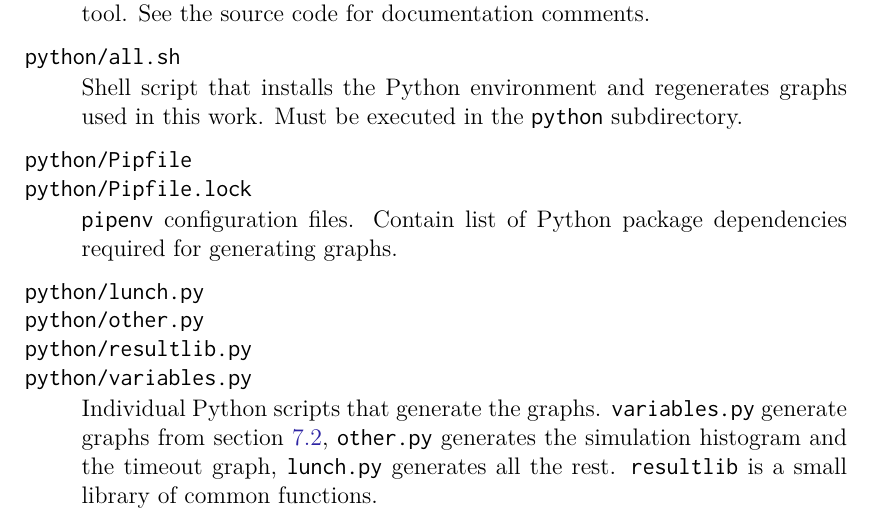
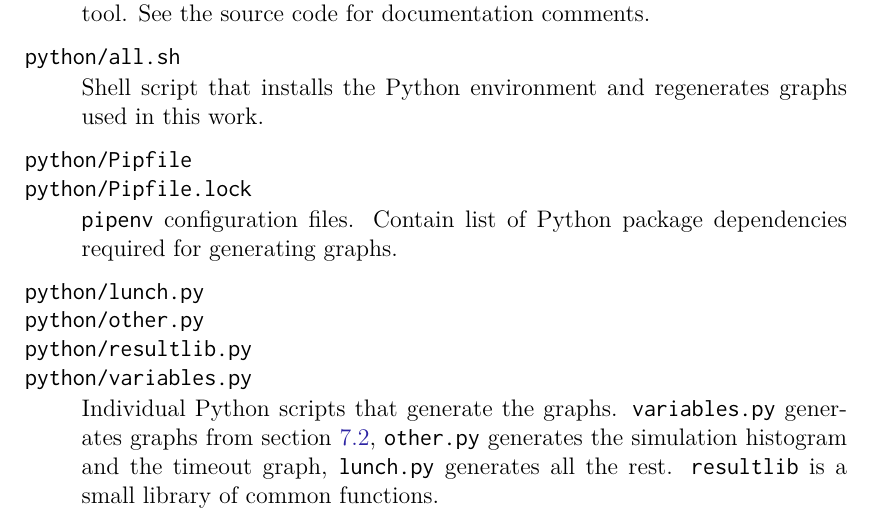
Before and after one commit to matejcik/tcoof-security-seams, a LaTeX thesis (thesis/thesis.tex, which reads thesis/a-appendix.tex): part of page 77 of 78, cut so that both start at the same text. Compiled offline with pdfLaTeX.

Commit message:
last touches on the appendix

```diff
--- a/thesis/a-appendix.tex
+++ b/thesis/a-appendix.tex
@@ -54,7 +54,7 @@ python/all.sh
 \end{filepath}
 \begin{dsldesc}
     Shell script that installs the Python environment and regenerates graphs used in
-    this work. Must be executed in the \cc{python} subdirectory.
+    this work.
 \end{dsldesc}
 
 \begin{filepath}
@@ -73,7 +73,7 @@ python/resultlib.py\\
 python/variables.py
 \end{filepath}
 \begin{dsldesc}
-    Individual Python scripts that generate the graphs. \cc{variables.py} generate
+    Individual Python scripts that generate the graphs. \cc{variables.py} generates
     graphs from section~\ref{eval:variables}, \cc{other.py} generates the simulation
     histogram and the timeout graph, \cc{lunch.py} generates all the rest.
     \cc{resultlib} is a small library of common functions.
```
Also changed, not shown: thesis/thesis.pdf.
